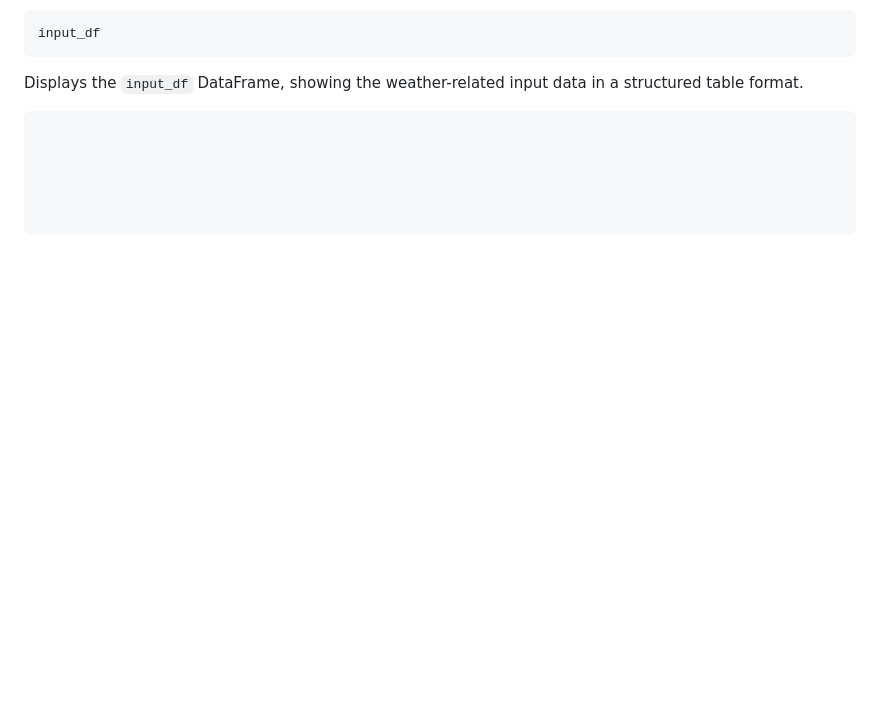
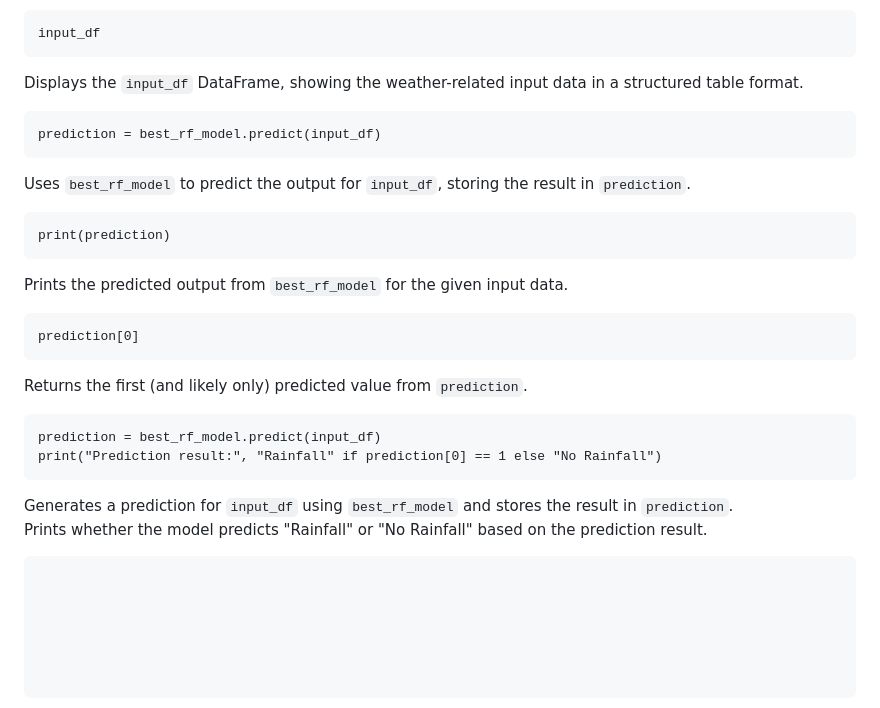
Before and after one commit to dhanuvagman006/RainPrediction, a Markdown page: Rainpred.md, the part around the change. GitHub-like rendering; blank space fills up the shorter version.

Commit message:
progress

````diff
--- a/Rainpred.md
+++ b/Rainpred.md
@@ -517,3 +517,24 @@ input_df
 Displays the `input_df` DataFrame, showing the weather-related input data in a structured table format.
 
 ```
+prediction = best_rf_model.predict(input_df)
+```
+Uses `best_rf_model` to predict the output for `input_df`, storing the result in `prediction`.
+```
+print(prediction)
+```
+Prints the predicted output from `best_rf_model` for the given input data.
+
+```
+prediction[0]
+```
+Returns the first (and likely only) predicted value from `prediction`.
+
+```
+prediction = best_rf_model.predict(input_df)
+print("Prediction result:", "Rainfall" if prediction[0] == 1 else "No Rainfall")
+```
+Generates a prediction for `input_df` using `best_rf_model` and stores the result in `prediction`.\
+Prints whether the model predicts "Rainfall" or "No Rainfall" based on the prediction result.
+
+```
````
